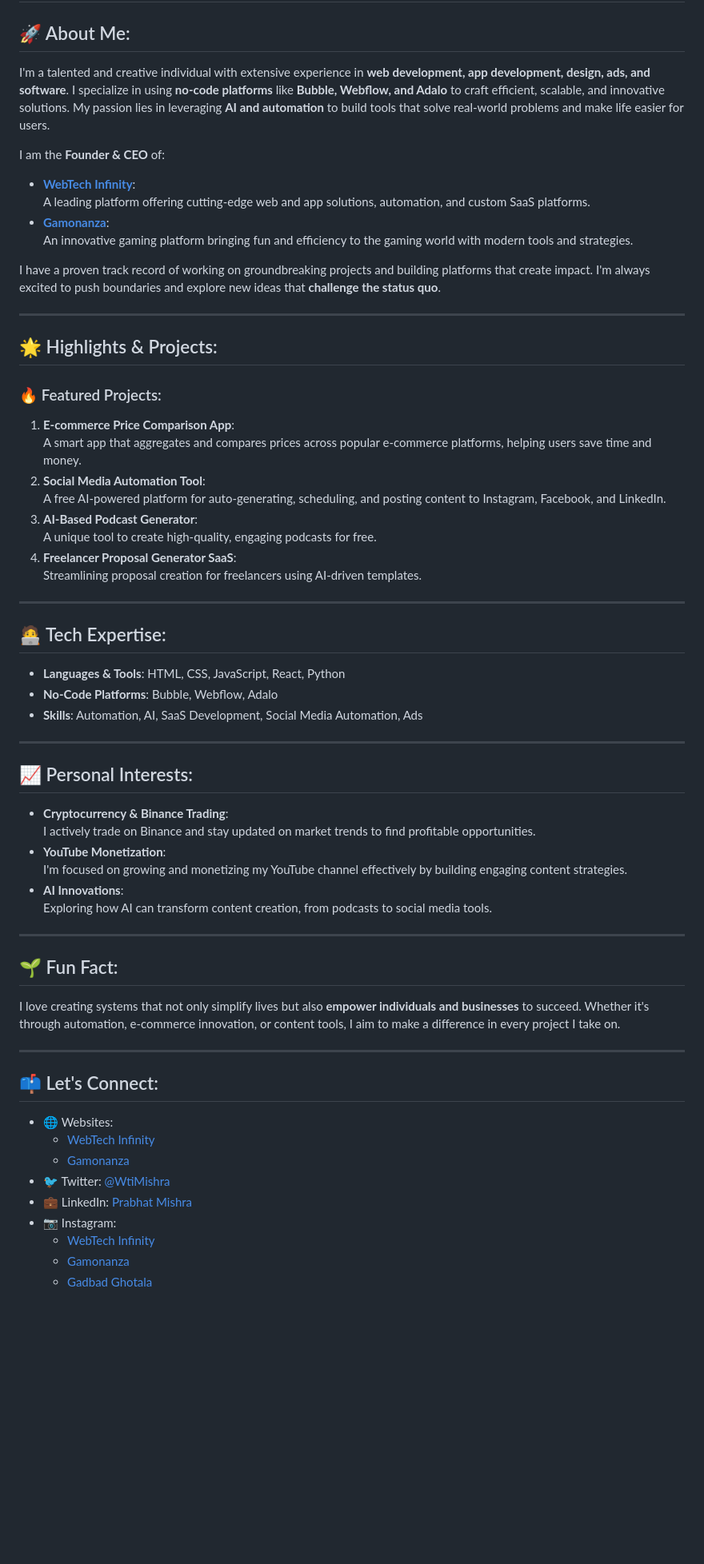
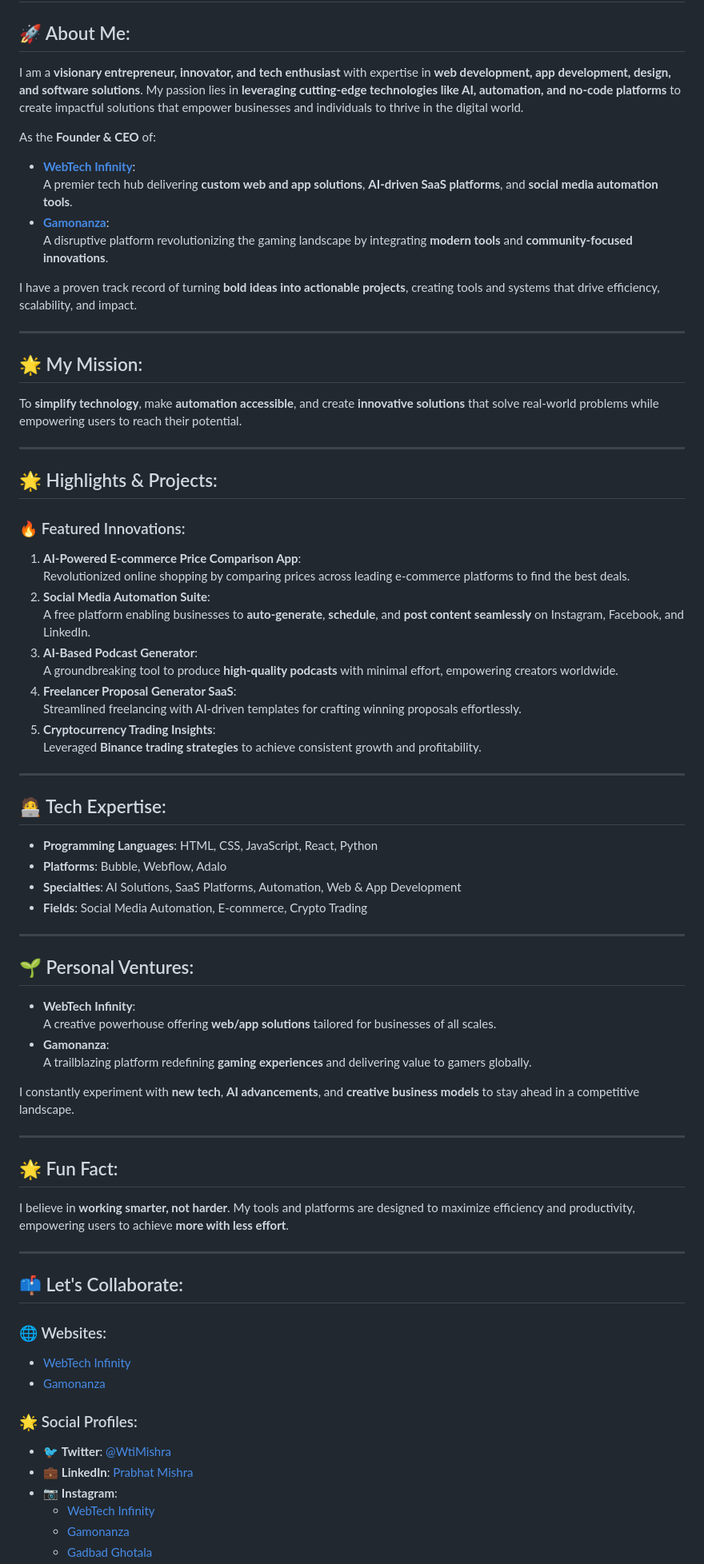
Before and after one commit to wtiprabhatmishra/wtiprabhatmishra, a Markdown page: README.md, the part around the change printed below. Shown: that part at 80% size. Drawn GitHub-style; blank space fills up the shorter version.

```diff
--- a/README.md
+++ b/README.md
@@ -1,61 +1,71 @@
 # Hi there 👋, I'm Prabhat Mishra
 
 ## 🚀 About Me:
-I'm a talented and creative individual with extensive experience in **web development, app development, design, ads, and software**. I specialize in using **no-code platforms** like **Bubble, Webflow, and Adalo** to craft efficient, scalable, and innovative solutions. My passion lies in leveraging **AI and automation** to build tools that solve real-world problems and make life easier for users.
+I am a **visionary entrepreneur, innovator, and tech enthusiast** with expertise in **web development, app development, design, and software solutions**. My passion lies in **leveraging cutting-edge technologies like AI, automation, and no-code platforms** to create impactful solutions that empower businesses and individuals to thrive in the digital world.
 
-I am the **Founder & CEO** of:
+As the **Founder & CEO** of:
 - **[WebTech Infinity](http://www.webtechinfinity.com)**:
-  A leading platform offering cutting-edge web and app solutions, automation, and custom SaaS platforms.
+  A premier tech hub delivering **custom web and app solutions**, **AI-driven SaaS platforms**, and **social media automation tools**.
 - **[Gamonanza](http://www.gamonanza.rf.gd)**:
-  An innovative gaming platform bringing fun and efficiency to the gaming world with modern tools and strategies.
+  A disruptive platform revolutionizing the gaming landscape by integrating **modern tools** and **community-focused innovations**.
 
-I have a proven track record of working on groundbreaking projects and building platforms that create impact. I'm always excited to push boundaries and explore new ideas that **challenge the status quo**.
+I have a proven track record of turning **bold ideas into actionable projects**, creating tools and systems that drive efficiency, scalability, and impact.
+
+---
+
+## 🌟 My Mission:
+To **simplify technology**, make **automation accessible**, and create **innovative solutions** that solve real-world problems while empowering users to reach their potential.
 
 ---
 
 ## 🌟 Highlights & Projects:
 
-### 🔥 Featured Projects:
-1. **E-commerce Price Comparison App**:
-   A smart app that aggregates and compares prices across popular e-commerce platforms, helping users save time and money.
-2. **Social Media Automation Tool**:
-   A free AI-powered platform for auto-generating, scheduling, and posting content to Instagram, Facebook, and LinkedIn.
+### 🔥 Featured Innovations:
+1. **AI-Powered E-commerce Price Comparison App**:
+   Revolutionized online shopping by comparing prices across leading e-commerce platforms to find the best deals.
+2. **Social Media Automation Suite**:
+   A free platform enabling businesses to **auto-generate**, **schedule**, and **post content seamlessly** on Instagram, Facebook, and LinkedIn.
 3. **AI-Based Podcast Generator**:
-   A unique tool to create high-quality, engaging podcasts for free.
+   A groundbreaking tool to produce **high-quality podcasts** with minimal effort, empowering creators worldwide.
 4. **Freelancer Proposal Generator SaaS**:
-   Streamlining proposal creation for freelancers using AI-driven templates.
+   Streamlined freelancing with AI-driven templates for crafting winning proposals effortlessly.
+5. **Cryptocurrency Trading Insights**:
+   Leveraged **Binance trading strategies** to achieve consistent growth and profitability.
 
 ---
 
 ## 🧑‍💻 Tech Expertise:
-- **Languages & Tools**: HTML, CSS, JavaScript, React, Python
-- **No-Code Platforms**: Bubble, Webflow, Adalo
-- **Skills**: Automation, AI, SaaS Development, Social Media Automation, Ads
+- **Programming Languages**: HTML, CSS, JavaScript, React, Python
+- **Platforms**: Bubble, Webflow, Adalo
+- **Specialties**: AI Solutions, SaaS Platforms, Automation, Web & App Development
+- **Fields**: Social Media Automation, E-commerce, Crypto Trading
 
 ---
 
-## 📈 Personal Interests:
-- **Cryptocurrency & Binance Trading**:
-   I actively trade on Binance and stay updated on market trends to find profitable opportunities.
-- **YouTube Monetization**:
-   I'm focused on growing and monetizing my YouTube channel effectively by building engaging content strategies.
-- **AI Innovations**:
-   Exploring how AI can transform content creation, from podcasts to social media tools.
+## 🌱 Personal Ventures:
+- **WebTech Infinity**:
+   A creative powerhouse offering **web/app solutions** tailored for businesses of all scales.
+- **Gamonanza**:
+   A trailblazing platform redefining **gaming experiences** and delivering value to gamers globally.
+
+I constantly experiment with **new tech**, **AI advancements**, and **creative business models** to stay ahead in a competitive landscape.
 
 ---
 
-## 🌱 Fun Fact:
-I love creating systems that not only simplify lives but also **empower individuals and businesses** to succeed. Whether it's through automation, e-commerce innovation, or content tools, I aim to make a difference in every project I take on.
+## 🌟 Fun Fact:
+I believe in **working smarter, not harder**. My tools and platforms are designed to maximize efficiency and productivity, empowering users to achieve **more with less effort**.
 
 ---
 
-## 📫 Let's Connect:
-- 🌐 Websites:
-  - [WebTech Infinity](http://www.webtechinfinity.com)
-  - [Gamonanza](http://www.gamonanza.rf.gd)
-- 🐦 Twitter: [@WtiMishra](https://x.com/WtiMishra)
-- 💼 LinkedIn: [Prabhat Mishra](https://www.linkedin.com/in/prabhat-mishra-07477325a)
-- 📷 Instagram:
+## 📫 Let's Collaborate:
+### 🌐 Websites:
+- [WebTech Infinity](http://www.webtechinfinity.com)
+- [Gamonanza](http://www.gamonanza.rf.gd)
+
+### 🌟 Social Profiles:
+- 🐦 **Twitter**: [@WtiMishra](https://x.com/WtiMishra)
+- 💼 **LinkedIn**: [Prabhat Mishra](https://www.linkedin.com/in/prabhat-mishra-07477325a)
+- 📷 **Instagram**:
   - [WebTech Infinity](https://www.instagram.com/_webtech_infinity_)
   - [Gamonanza](https://www.instagram.com/gamonanza)
   - [Gadbad Ghotala](https://www.instagram.com/gadbad_ghotala_420)
```
Also changed, not shown: other parts of README.md (+10 -3 lines).
